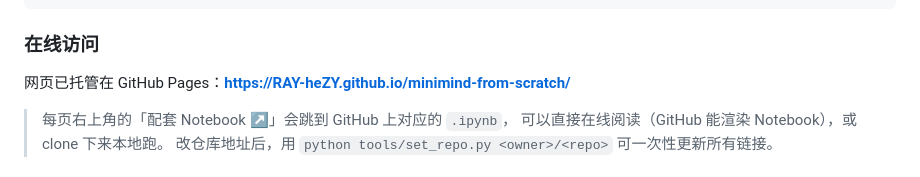
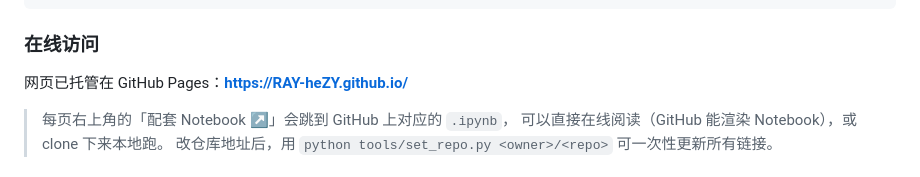
Before and after one commit to RAY-heZY/minimind-from-scratch, a Markdown page: README.md, the part around the change. Rendered like a GitHub page.

Commit message:
update the web site

```diff
--- a/README.md
+++ b/README.md
@@ -74,7 +74,7 @@ uv run jupyter lab
 
 ### 在线访问
 
-网页已托管在 GitHub Pages：**https://RAY-heZY.github.io/minimind-from-scratch/**
+网页已托管在 GitHub Pages：**https://RAY-heZY.github.io/**
 
 > 每页右上角的「配套 Notebook ↗」会跳到 GitHub 上对应的 `.ipynb`，
 > 可以直接在线阅读（GitHub 能渲染 Notebook），或 clone 下来本地跑。
```
